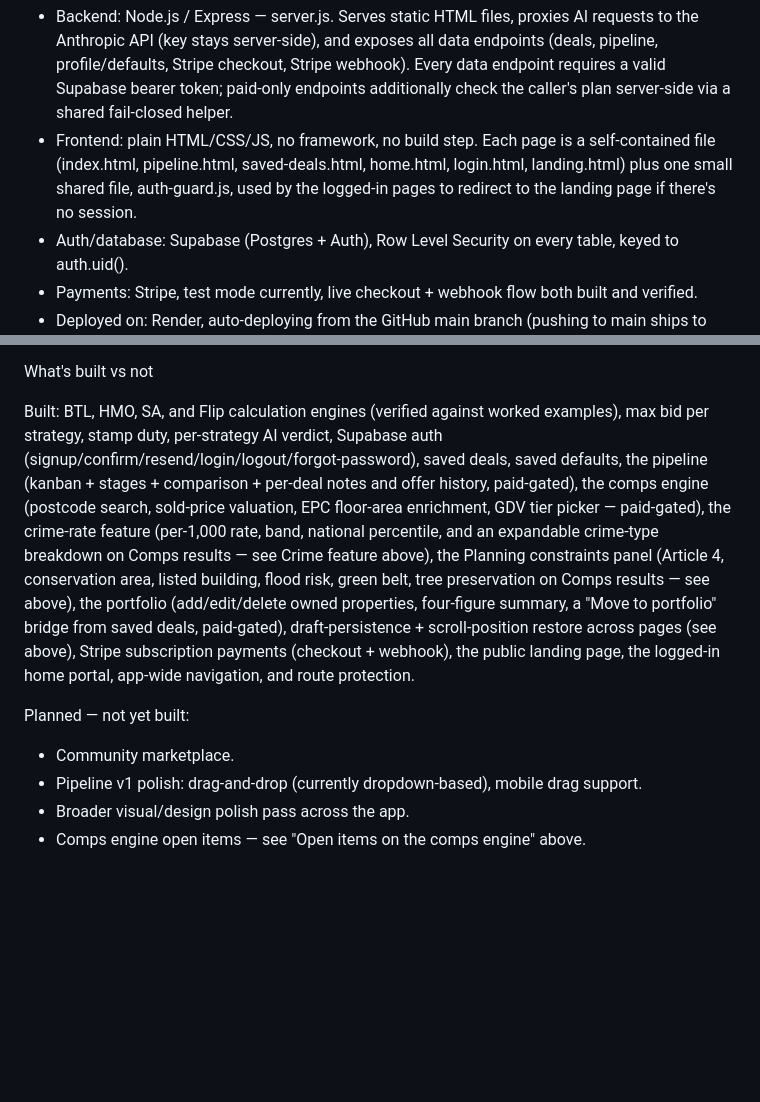
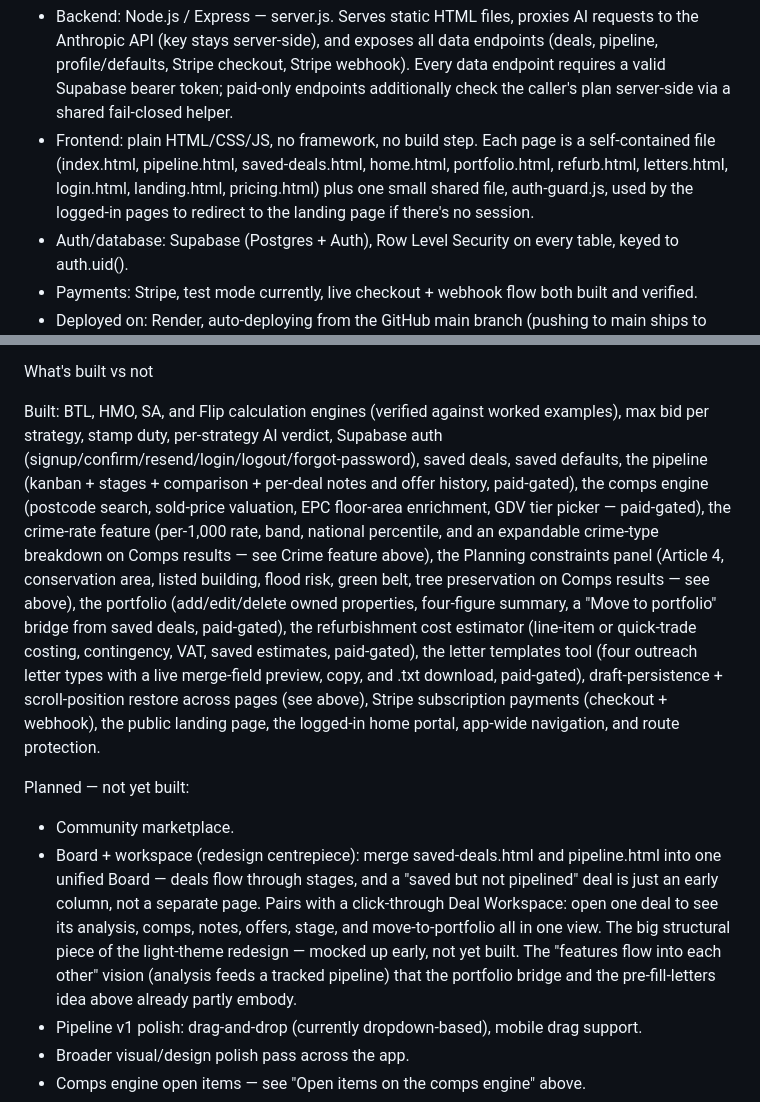
Before and after one commit to nathmillo16-cmd/property-deal-analyser, a Markdown page: CLAUDE.md, 2 parts joined by grey strips. Drawn GitHub-style; blank space fills up the shorter version.

```diff
--- a/CLAUDE.md
+++ b/CLAUDE.md
@@ -9,7 +9,7 @@ Deals N Yields is a UK property deal-analysis and deal-tracking web app for prop
 Stack (as it actually is)
 
 - Backend: Node.js / Express — server.js. Serves static HTML files, proxies AI requests to the Anthropic API (key stays server-side), and exposes all data endpoints (deals, pipeline, profile/defaults, Stripe checkout, Stripe webhook). Every data endpoint requires a valid Supabase bearer token; paid-only endpoints additionally check the caller's plan server-side via a shared fail-closed helper.
-- Frontend: plain HTML/CSS/JS, no framework, no build step. Each page is a self-contained file (index.html, pipeline.html, saved-deals.html, home.html, login.html, landing.html) plus one small shared file, auth-guard.js, used by the logged-in pages to redirect to the landing page if there's no session.
+- Frontend: plain HTML/CSS/JS, no framework, no build step. Each page is a self-contained file (index.html, pipeline.html, saved-deals.html, home.html, portfolio.html, refurb.html, letters.html, login.html, landing.html, pricing.html) plus one small shared file, auth-guard.js, used by the logged-in pages to redirect to the landing page if there's no session.
 - Auth/database: Supabase (Postgres + Auth), Row Level Security on every table, keyed to auth.uid().
 - Payments: Stripe, test mode currently, live checkout + webhook flow both built and verified.
 - Deployed on: Render, auto-deploying from the GitHub main branch (pushing to main ships to production — no separate deploy step).
@@ -168,10 +184,11 @@ Researched, no clean data source found — park unless one emerges:
 
 What's built vs not
 
-Built: BTL, HMO, SA, and Flip calculation engines (verified against worked examples), max bid per strategy, stamp duty, per-strategy AI verdict, Supabase auth (signup/confirm/resend/login/logout/forgot-password), saved deals, saved defaults, the pipeline (kanban + stages + comparison + per-deal notes and offer history, paid-gated), the comps engine (postcode search, sold-price valuation, EPC floor-area enrichment, GDV tier picker — paid-gated), the crime-rate feature (per-1,000 rate, band, national percentile, and an expandable crime-type breakdown on Comps results — see Crime feature above), the Planning constraints panel (Article 4, conservation area, listed building, flood risk, green belt, tree preservation on Comps results — see above), the portfolio (add/edit/delete owned properties, four-figure summary, a "Move to portfolio" bridge from saved deals, paid-gated), draft-persistence + scroll-position restore across pages (see above), Stripe subscription payments (checkout + webhook), the public landing page, the logged-in home portal, app-wide navigation, and route protection.
+Built: BTL, HMO, SA, and Flip calculation engines (verified against worked examples), max bid per strategy, stamp duty, per-strategy AI verdict, Supabase auth (signup/confirm/resend/login/logout/forgot-password), saved deals, saved defaults, the pipeline (kanban + stages + comparison + per-deal notes and offer history, paid-gated), the comps engine (postcode search, sold-price valuation, EPC floor-area enrichment, GDV tier picker — paid-gated), the crime-rate feature (per-1,000 rate, band, national percentile, and an expandable crime-type breakdown on Comps results — see Crime feature above), the Planning constraints panel (Article 4, conservation area, listed building, flood risk, green belt, tree preservation on Comps results — see above), the portfolio (add/edit/delete owned properties, four-figure summary, a "Move to portfolio" bridge from saved deals, paid-gated), the refurbishment cost estimator (line-item or quick-trade costing, contingency, VAT, saved estimates, paid-gated), the letter templates tool (four outreach letter types with a live merge-field preview, copy, and .txt download, paid-gated), draft-persistence + scroll-position restore across pages (see above), Stripe subscription payments (checkout + webhook), the public landing page, the logged-in home portal, app-wide navigation, and route protection.
 
 Planned — not yet built:
 - Community marketplace.
+- Board + workspace (redesign centrepiece): merge saved-deals.html and pipeline.html into one unified Board — deals flow through stages, and a "saved but not pipelined" deal is just an early column, not a separate page. Pairs with a click-through Deal Workspace: open one deal to see its analysis, comps, notes, offers, stage, and move-to-portfolio all in one view. The big structural piece of the light-theme redesign — mocked up early, not yet built. The "features flow into each other" vision (analysis feeds a tracked pipeline) that the portfolio bridge and the pre-fill-letters idea above already partly embody.
 - Pipeline v1 polish: drag-and-drop (currently dropdown-based), mobile drag support.
 - Broader visual/design polish pass across the app.
 - Comps engine open items — see "Open items on the comps engine" above.
```
Also changed, not shown: other parts of CLAUDE.md (+19 -3 lines).
